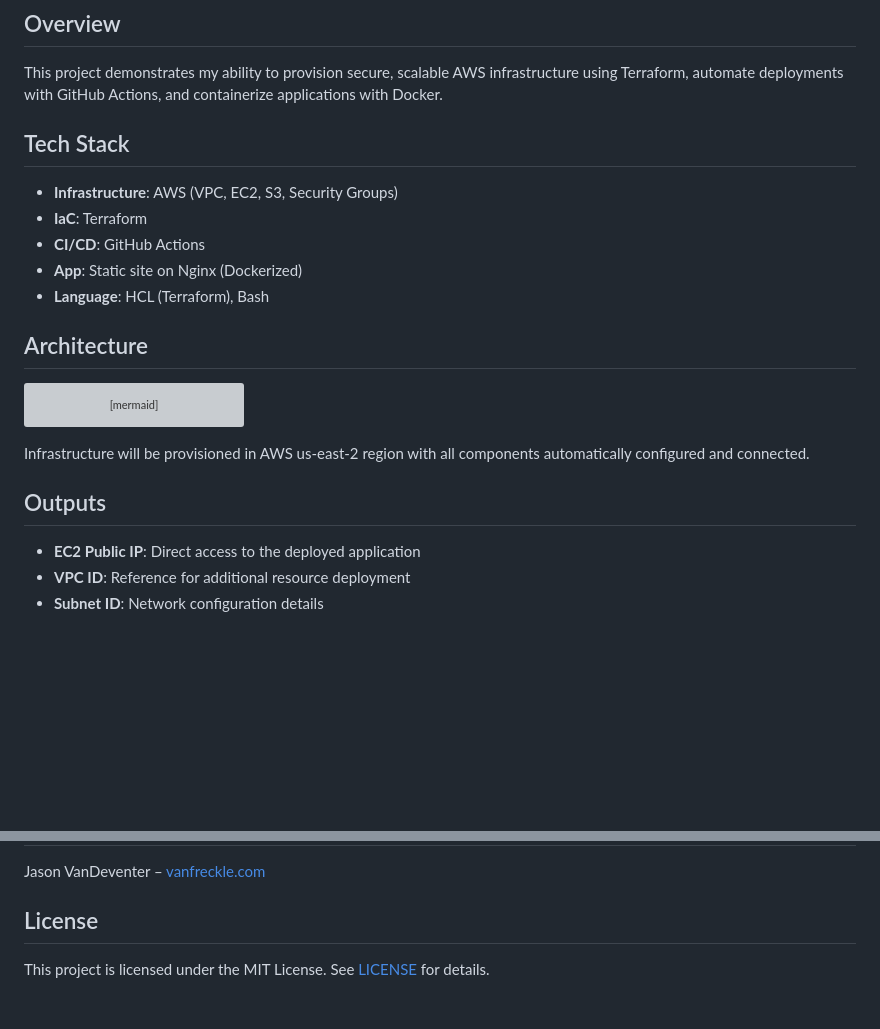
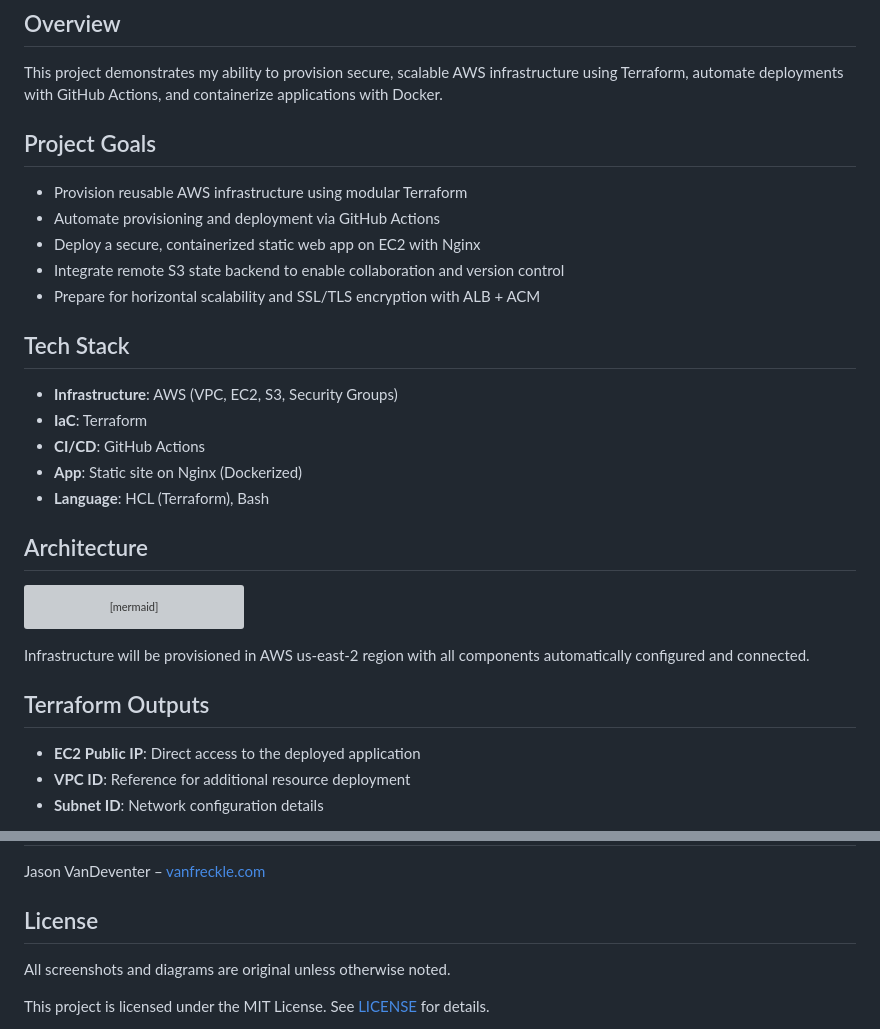
Before and after one commit to jasonvandeventer/terraform_capstone, a Markdown page: README.md, 2 parts joined by grey strips. Rendered like a GitHub page; blank space fills up the shorter version; grey boxes are pictures that could not be loaded.

Commit message:
docs: finalize README with goals, CIDR strategy, architecture diagram, and usage details

```diff
--- a/README.md
+++ b/README.md
@@ -5,6 +10,15 @@
 ## Overview
 
 This project demonstrates my ability to provision secure, scalable AWS infrastructure using Terraform, automate deployments with GitHub Actions, and containerize applications with Docker.
+
+## Project Goals
+
+- Provision reusable AWS infrastructure using modular Terraform
+- Automate provisioning and deployment via GitHub Actions
+- Deploy a secure, containerized static web app on EC2 with Nginx
+- Integrate remote S3 state backend to enable collaboration and version control
+- Prepare for horizontal scalability and SSL/TLS encryption with ALB + ACM
+
 
 ## Tech Stack
 
@@ -83,6 +97,12 @@ graph TB
 
 ![Capstone Architecture](./assets/architecture.png)
 
+### CIDR Strategy
+
+- **VPC:** `10.0.0.0/16` – allows for up to 65,536 private IPs
+- **Public Subnet:** `10.0.1.0/24` – 256 addresses for internet-facing resources
+- **Private Subnet (planned):** `10.0.2.0/24` – reserved for NAT/ALB targets or databases
+
 ## Screenshots
 
 ### Live Site
@@ -127,7 +147,7 @@ graph TB
 2. Docker image build & scan
 3. Deploy app to EC2
 
-## Dockerized App
+## Dockerized Application
 
 Multi-stage Dockerfile for a static Nginx site, scanned with Trivy for security vulnerabilities. Container image hosted on Docker Hub with automated builds and security scanning integrated into the CI/CD pipeline.
 
@@ -186,7 +206,7 @@ terraform apply
 
 Infrastructure will be provisioned in AWS us-east-2 region with all components automatically configured and connected.
 
-## Outputs
+## Terraform Outputs
 
 - **EC2 Public IP**: Direct access to the deployed application
 - **VPC ID**: Reference for additional resource deployment
@@ -203,6 +223,8 @@ Jason VanDeventer – [vanfreckle.com](https://vanfreckle.com)
 
 ## License
 
+All screenshots and diagrams are original unless otherwise noted.
+
 This project is licensed under the MIT License. See [LICENSE](./LICENSE) for details.
 
 
```
Also changed, not shown: other parts of README.md (+5 -0 lines).
